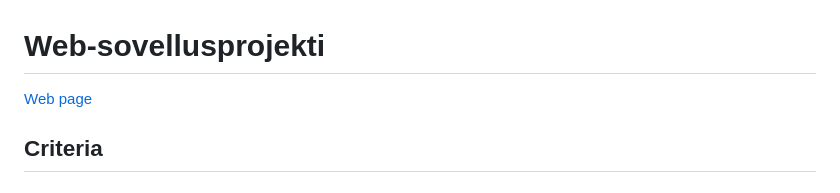
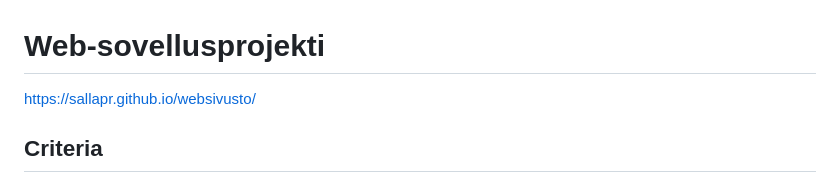
Before and after one commit to SallaPR/websivusto, a Markdown page: README.md, the part around the change. Drawn GitHub-style.

```diff
--- a/README.md
+++ b/README.md
@@ -1,5 +1,5 @@
 # Web-sovellusprojekti
-[Web page](https://sallapr.github.io/websivusto/)
+https://sallapr.github.io/websivusto/
 
 ## Criteria
 
```
